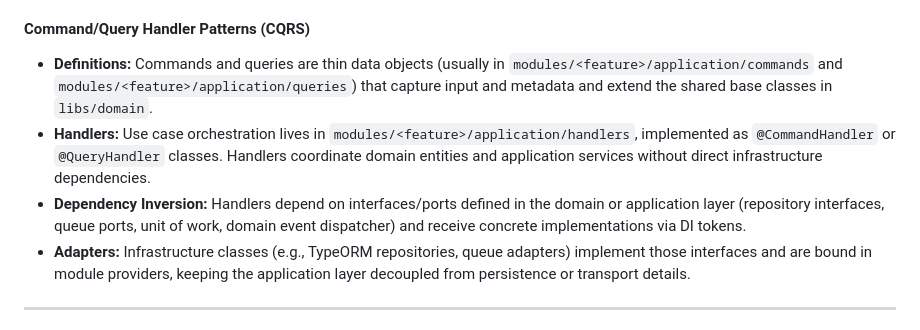
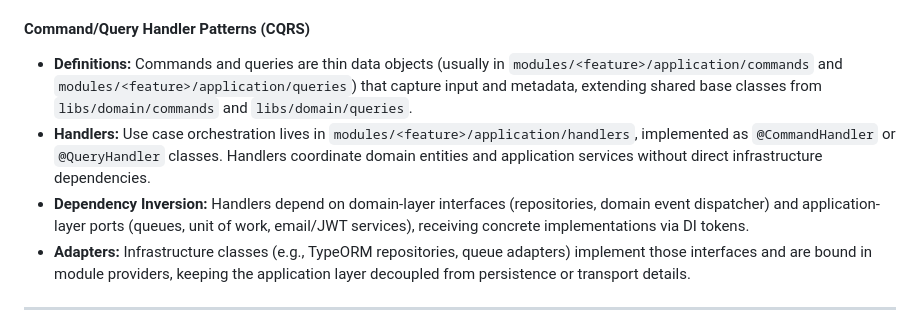
Before and after one commit to ostojics/apartments-ai, a Markdown page: _bmad-output/planning-artifacts/ARCHITECTURE.md, the part around the change. Drawn GitHub-style.

Commit message:
Clarify command handler documentation
Co-authored-by: ostojics <68236319+ostojics@users.noreply.github.com>

```diff
--- a/_bmad-output/planning-artifacts/ARCHITECTURE.md
+++ b/_bmad-output/planning-artifacts/ARCHITECTURE.md
@@ -76,9 +76,9 @@ apps/core/
 
 #### Command/Query Handler Patterns (CQRS)
 
-- **Definitions:** Commands and queries are thin data objects (usually in `modules/<feature>/application/commands` and `modules/<feature>/application/queries`) that capture input and metadata and extend the shared base classes in `libs/domain`.
+- **Definitions:** Commands and queries are thin data objects (usually in `modules/<feature>/application/commands` and `modules/<feature>/application/queries`) that capture input and metadata, extending shared base classes from `libs/domain/commands` and `libs/domain/queries`.
 - **Handlers:** Use case orchestration lives in `modules/<feature>/application/handlers`, implemented as `@CommandHandler` or `@QueryHandler` classes. Handlers coordinate domain entities and application services without direct infrastructure dependencies.
-- **Dependency Inversion:** Handlers depend on interfaces/ports defined in the domain or application layer (repository interfaces, queue ports, unit of work, domain event dispatcher) and receive concrete implementations via DI tokens.
+- **Dependency Inversion:** Handlers depend on domain-layer interfaces (repositories, domain event dispatcher) and application-layer ports (queues, unit of work, email/JWT services), receiving concrete implementations via DI tokens.
 - **Adapters:** Infrastructure classes (e.g., TypeORM repositories, queue adapters) implement those interfaces and are bound in module providers, keeping the application layer decoupled from persistence or transport details.
 
 ---
```
